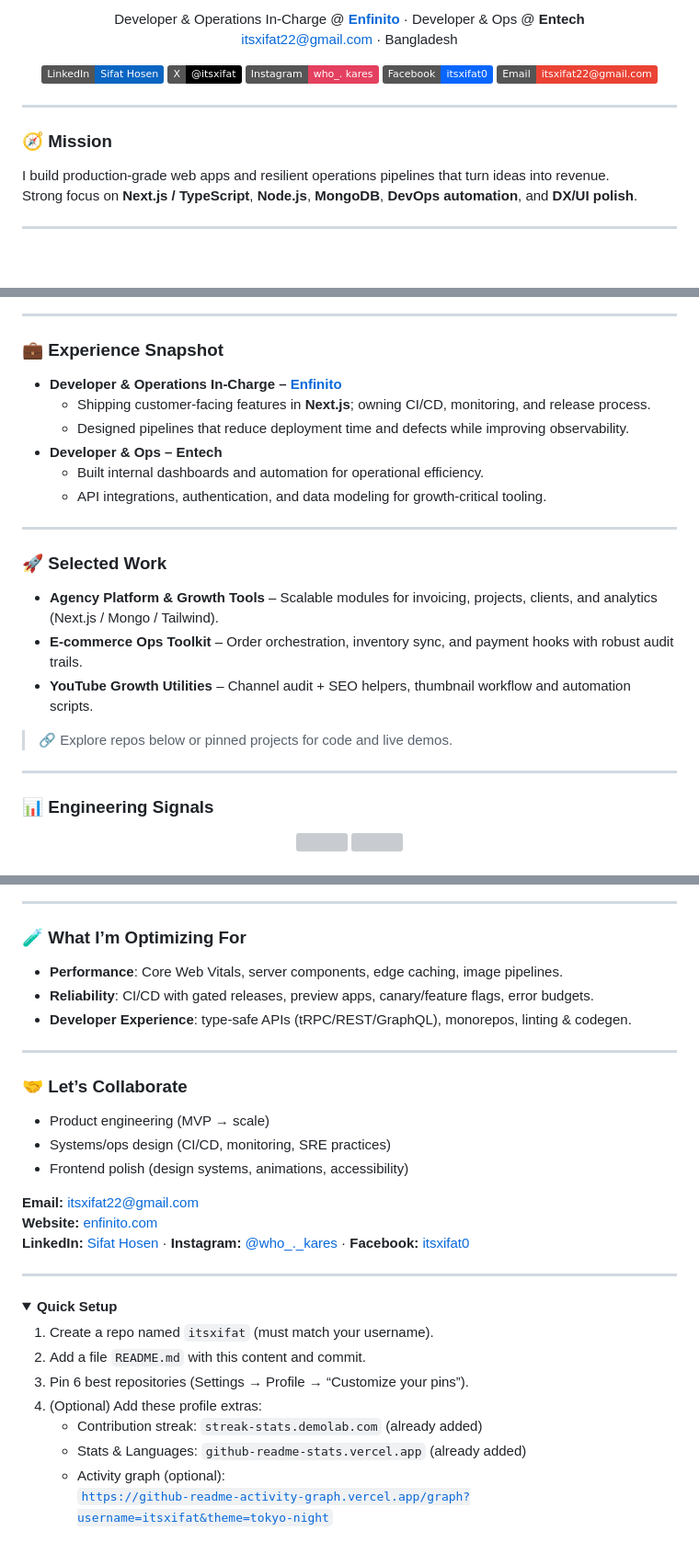
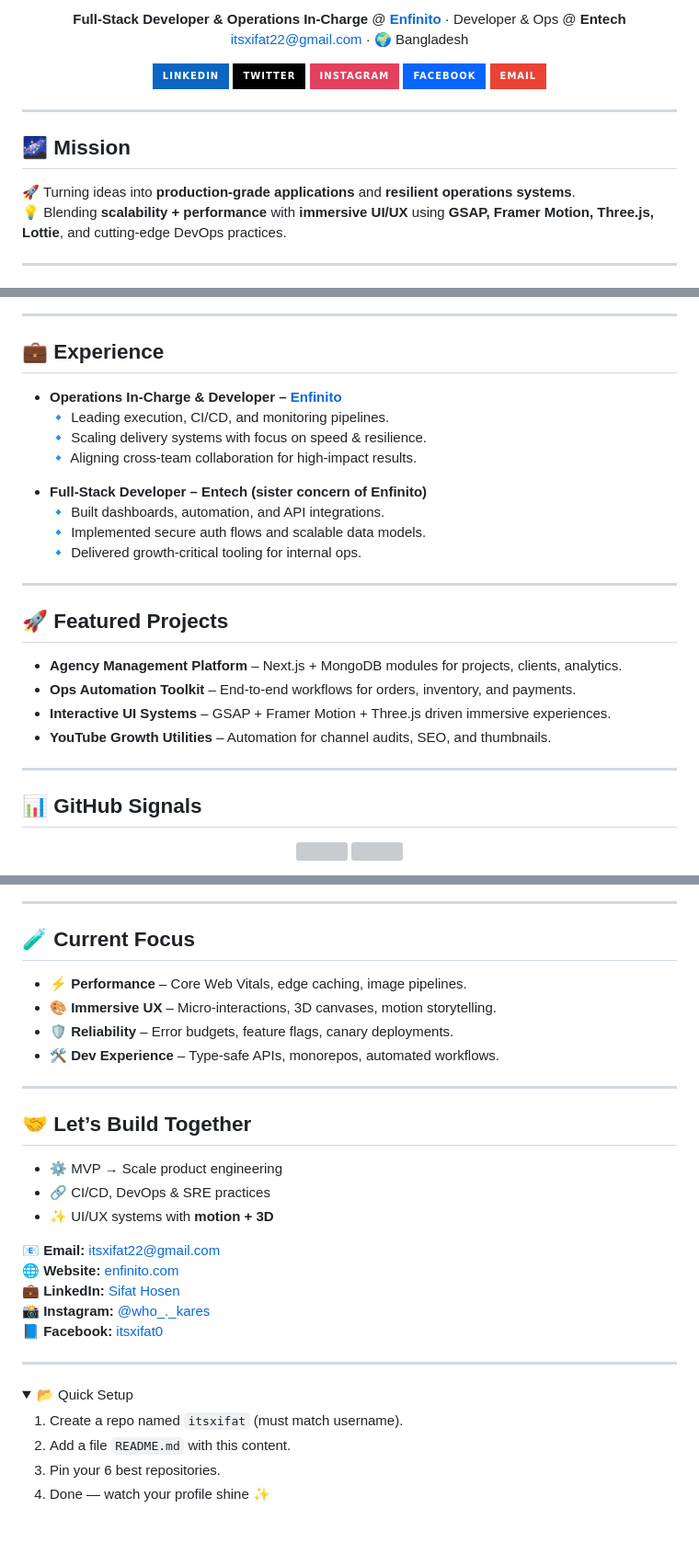
Before and after one commit to itsxifat/itsxifat, a Markdown page: README.md, 3 parts joined by grey strips. Shown at 92% size. GitHub-like rendering; folded sections open; badges without logos; blank space fills up the shorter version; grey boxes are pictures that could not be loaded.

```diff
--- a/README.md
+++ b/README.md
@@ -7,21 +10,22 @@
 <p align="center">
-  Developer & Operations In-Charge @ <a href="https://www.enfinito.com" target="_blank"><b>Enfinito</b></a> · Developer & Ops @ <b>Entech</b><br/>
-  <a href="mailto:itsxifat22@gmail.com">itsxifat22@gmail.com</a> · Bangladesh
+  <b>Full-Stack Developer & Operations In-Charge</b> @
+  <a href="https://www.enfinito.com" target="_blank"><b>Enfinito</b></a> · Developer & Ops @ <b>Entech</b><br/>
+  <a href="mailto:itsxifat22@gmail.com">itsxifat22@gmail.com</a> · 🌍 Bangladesh
 </p>
 
 <p align="center">
-  <a href="https://www.linkedin.com/in/sifat-hossen-2192802a2/"><img alt="LinkedIn" src="https://img.shields.io/badge/LinkedIn-Sifat%20Hosen-0A66C2?logo=linkedin&logoColor=white"></a>
-  <a href="https://twitter.com/itsxifat"><img alt="X" src="https://img.shields.io/badge/X-@itsxifat-000000?logo=x&logoColor=white"></a>
-  <a href="https://www.instagram.com/who_._kares/"><img alt="Instagram" src="https://img.shields.io/badge/Instagram-who__._kares-E4405F?logo=instagram&logoColor=white"></a>
-  <a href="https://www.facebook.com/itsxifat0"><img alt="Facebook" src="https://img.shields.io/badge/Facebook-itsxifat0-0866FF?logo=facebook&logoColor=white"></a>
-  <a href="mailto:itsxifat22@gmail.com"><img alt="Email" src="https://img.shields.io/badge/Email-itsxifat22%40gmail.com-EA4335?logo=gmail&logoColor=white"></a>
+  <a href="https://www.linkedin.com/in/sifat-hossen-2192802a2/"><img alt="LinkedIn" src="https://img.shields.io/badge/LinkedIn-0A66C2?logo=linkedin&logoColor=white&style=for-the-badge"></a>
+  <a href="https://twitter.com/itsxifat"><img alt="X" src="https://img.shields.io/badge/Twitter-000000?logo=x&logoColor=white&style=for-the-badge"></a>
+  <a href="https://www.instagram.com/who_._kares/"><img alt="Instagram" src="https://img.shields.io/badge/Instagram-E4405F?logo=instagram&logoColor=white&style=for-the-badge"></a>
+  <a href="https://www.facebook.com/itsxifat0"><img alt="Facebook" src="https://img.shields.io/badge/Facebook-0866FF?logo=facebook&logoColor=white&style=for-the-badge"></a>
+  <a href="mailto:itsxifat22@gmail.com"><img alt="Email" src="https://img.shields.io/badge/Email-EA4335?logo=gmail&logoColor=white&style=for-the-badge"></a>
 </p>
 
 ---
 
-### 🧭 Mission
-I build production-grade web apps and resilient operations pipelines that turn ideas into revenue.
-Strong focus on **Next.js / TypeScript**, **Node.js**, **MongoDB**, **DevOps automation**, and **DX/UI polish**.
+## 🌌 Mission
+🚀 Turning ideas into **production-grade applications** and **resilient operations systems**.
+💡 Blending **scalability + performance** with **immersive UI/UX** using **GSAP, Framer Motion, Three.js, Lottie**, and cutting-edge DevOps practices.
 
 ---
 
@@ -45,24 +46,26 @@ Strong focus on **Next.js / TypeScript**, **Node.js**, **MongoDB**, **DevOps aut
 
 ---
 
-### 💼 Experience Snapshot
-- **Developer & Operations In-Charge – <a href="https://www.enfinito.com" target="_blank">Enfinito</a>**
-  - Shipping customer-facing features in **Next.js**; owning CI/CD, monitoring, and release process.
-  - Designed pipelines that reduce deployment time and defects while improving observability.
-- **Developer & Ops – Entech**
-  - Built internal dashboards and automation for operational efficiency.
-  - API integrations, authentication, and data modeling for growth-critical tooling.
+## 💼 Experience
+- **Operations In-Charge & Developer – <a href="https://www.enfinito.com" target="_blank">Enfinito</a>**
+  🔹 Leading execution, CI/CD, and monitoring pipelines.
+  🔹 Scaling delivery systems with focus on speed & resilience.
+  🔹 Aligning cross-team collaboration for high-impact results.
+
+- **Full-Stack Developer – Entech (sister concern of Enfinito)**
+  🔹 Built dashboards, automation, and API integrations.
+  🔹 Implemented secure auth flows and scalable data models.
+  🔹 Delivered growth-critical tooling for internal ops.
 
 ---
 
-### 🚀 Selected Work
-- **Agency Platform & Growth Tools** – Scalable modules for invoicing, projects, clients, and analytics (Next.js / Mongo / Tailwind).
-- **E-commerce Ops Toolkit** – Order orchestration, inventory sync, and payment hooks with robust audit trails.
-- **YouTube Growth Utilities** – Channel audit + SEO helpers, thumbnail workflow and automation scripts.
-
-> 🔗 Explore repos below or pinned projects for code and live demos.
+## 🚀 Featured Projects
+- **Agency Management Platform** – Next.js + MongoDB modules for projects, clients, analytics.
+- **Ops Automation Toolkit** – End-to-end workflows for orders, inventory, and payments.
+- **Interactive UI Systems** – GSAP + Framer Motion + Three.js driven immersive experiences.
+- **YouTube Growth Utilities** – Automation for channel audits, SEO, and thumbnails.
 
 ---
 
-### 📊 Engineering Signals
+## 📊 GitHub Signals
 <p align="center">
@@ -71,2 +74,3 @@ Strong focus on **Next.js / TypeScript**, **Node.js**, **MongoDB**, **DevOps aut
 </p>
+
 <p align="center">
@@ -75,35 +83,34 @@ Strong focus on **Next.js / TypeScript**, **Node.js**, **MongoDB**, **DevOps aut
 
 ---
 
-### 🧪 What I’m Optimizing For
-- **Performance**: Core Web Vitals, server components, edge caching, image pipelines.
-- **Reliability**: CI/CD with gated releases, preview apps, canary/feature flags, error budgets.
-- **Developer Experience**: type-safe APIs (tRPC/REST/GraphQL), monorepos, linting & codegen.
+## 🧪 Current Focus
+- ⚡ **Performance** – Core Web Vitals, edge caching, image pipelines.
+- 🎨 **Immersive UX** – Micro-interactions, 3D canvases, motion storytelling.
+- 🛡️ **Reliability** – Error budgets, feature flags, canary deployments.
+- 🛠️ **Dev Experience** – Type-safe APIs, monorepos, automated workflows.
 
 ---
 
-### 🤝 Let’s Collaborate
-- Product engineering (MVP → scale)
-- Systems/ops design (CI/CD, monitoring, SRE practices)
-- Frontend polish (design systems, animations, accessibility)
+## 🤝 Let’s Build Together
+- ⚙️ MVP → Scale product engineering
+- 🔗 CI/CD, DevOps & SRE practices
+- ✨ UI/UX systems with **motion + 3D**
 
-**Email:** <a href="mailto:itsxifat22@gmail.com">itsxifat22@gmail.com</a>
-**Website:** <a href="https://www.enfinito.com" target="_blank">enfinito.com</a>
-**LinkedIn:** <a href="https://www.linkedin.com/in/sifat-hossen-2192802a2/" target="_blank">Sifat Hosen</a> · **Instagram:** <a href="https://www.instagram.com/who_._kares/" target="_blank">@who_._kares</a> · **Facebook:** <a href="https://www.facebook.com/itsxifat0" target="_blank">itsxifat0</a>
+📧 **Email:** <a href="mailto:itsxifat22@gmail.com">itsxifat22@gmail.com</a>
+🌐 **Website:** <a href="https://www.enfinito.com" target="_blank">enfinito.com</a>
+💼 **LinkedIn:** <a href="https://www.linkedin.com/in/sifat-hossen-2192802a2/" target="_blank">Sifat Hosen</a>
+📸 **Instagram:** <a href="https://www.instagram.com/who_._kares/" target="_blank">@who_._kares</a>
+📘 **Facebook:** <a href="https://www.facebook.com/itsxifat0" target="_blank">itsxifat0</a>
 
 ---
 
 <details>
-<summary><b>Quick Setup</b></summary>
+<summary>📂 Quick Setup</summary>
 
-1) Create a repo named <code>itsxifat</code> (must match your username).
-2) Add a file <code>README.md</code> with this content and commit.
-3) Pin 6 best repositories (Settings → Profile → “Customize your pins”).
-4) (Optional) Add these profile extras:
-   - Contribution streak: <code>streak-stats.demolab.com</code> (already added)
-   - Stats & Languages: <code>github-readme-stats.vercel.app</code> (already added)
-   - Activity graph (optional):
-     <code>https://github-readme-activity-graph.vercel.app/graph?username=itsxifat&theme=tokyo-night</code>
+1. Create a repo named <code>itsxifat</code> (must match username).
+2. Add a file <code>README.md</code> with this content.
+3. Pin your 6 best repositories.
+4. Done — watch your profile shine ✨
 </details>
 
 <!-- End -->
```
Also changed, not shown: other parts of README.md (+25 -21 lines).
